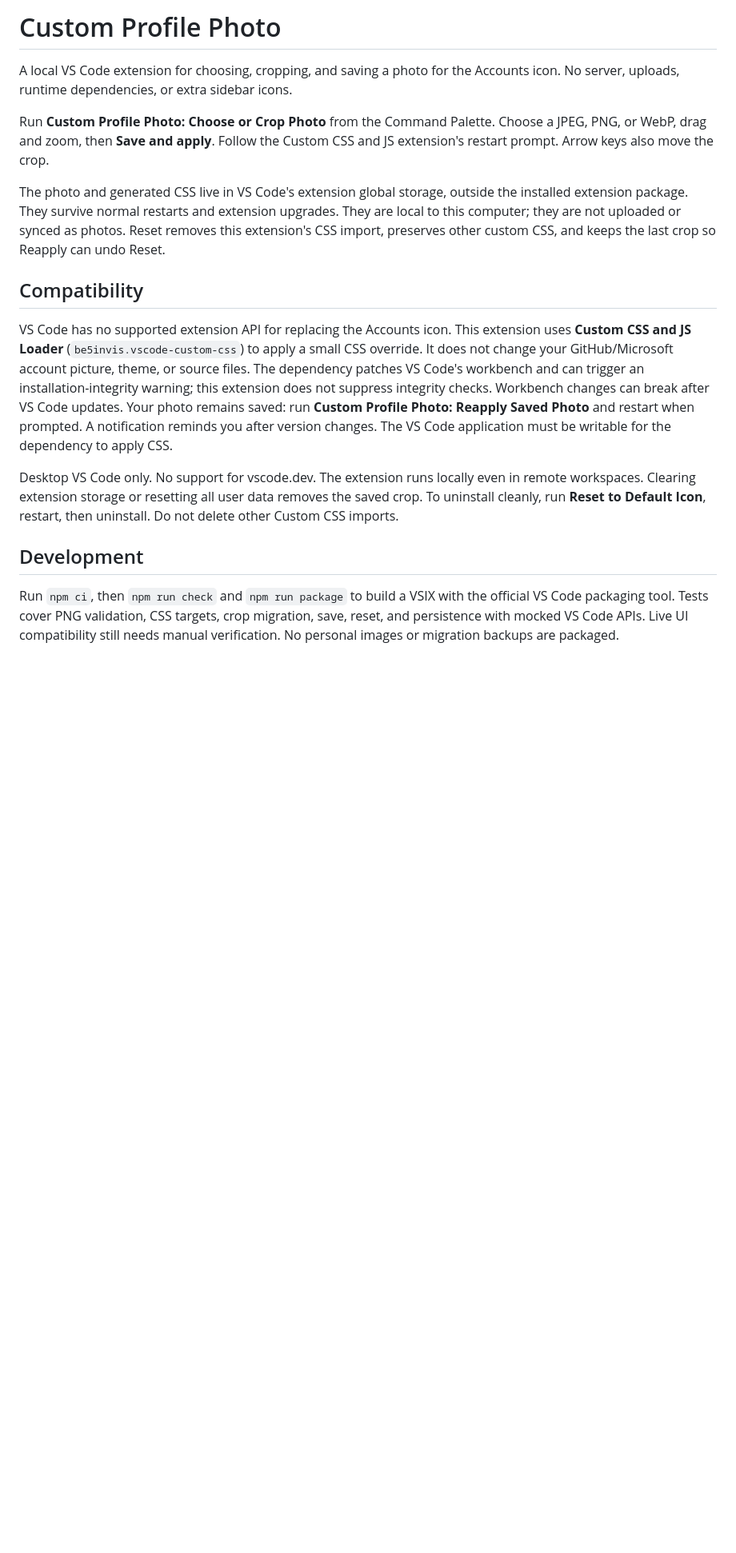
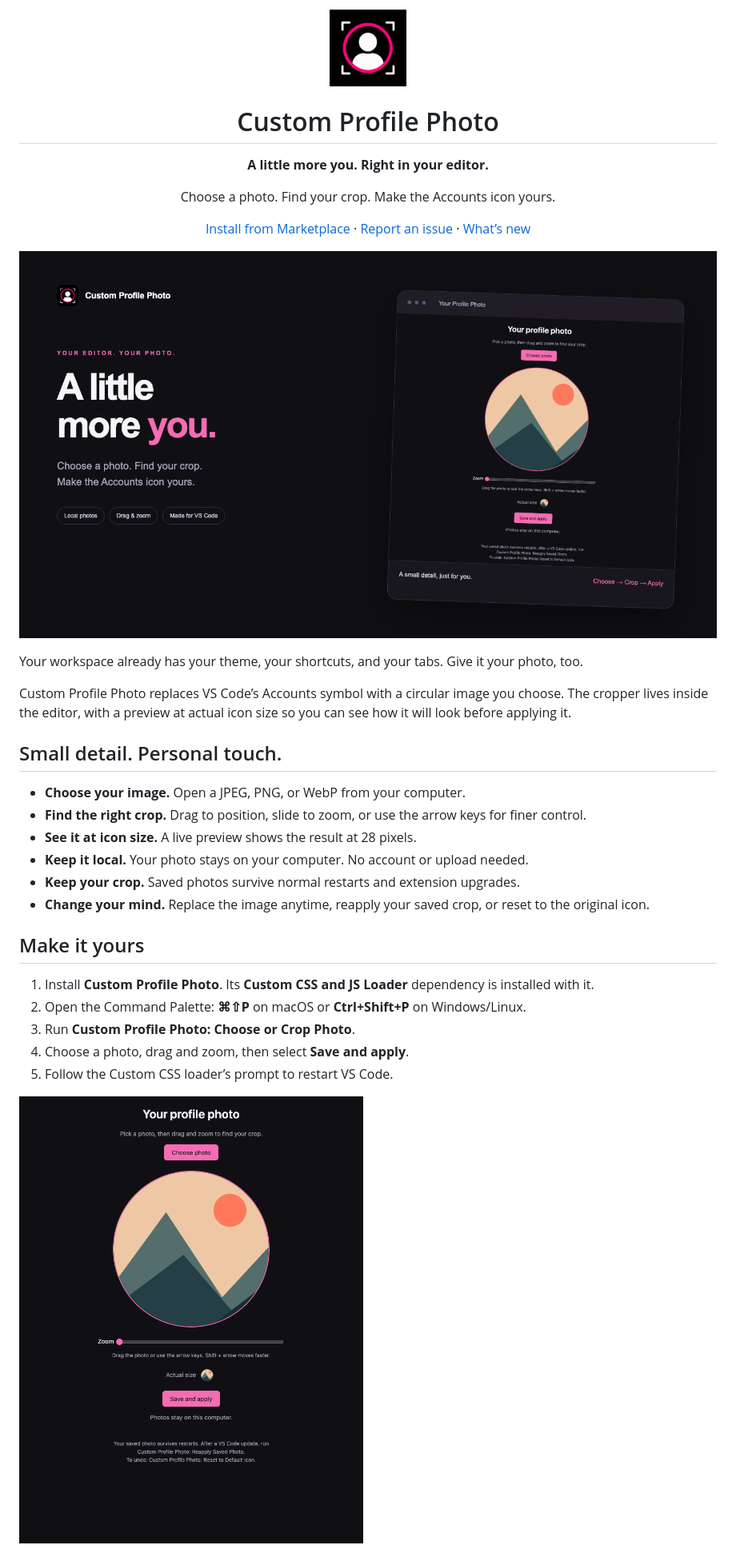
Before and after one commit to gmnothi/vscode-custom-profile-photo, a Markdown page: README.md, the part around one of its changes. Shown at 80% size. Rendered like a GitHub page; pictures changed too: assets/cropper.png (added), assets/hero.png (added), assets/icon.png (added); blank space fills up the shorter version.

Commit message:
Polish Marketplace listing with branding, previews, and release notes

```diff
--- a/README.md
+++ b/README.md
@@ -1,18 +1,37 @@
-# Custom Profile Photo
+<p align="center">
+  <img src="assets/icon.png" width="96" alt="Custom Profile Photo icon">
+</p>
+<h1 align="center">Custom Profile Photo</h1>
+<p align="center"><strong>A little more you. Right in your editor.</strong></p>
+<p align="center">Choose a photo. Find your crop. Make the Accounts icon yours.</p>
+<p align="center">
+  <a href="https://marketplace.visualstudio.com/items?itemName=GurmanOthi.custom-profile-photo">Install from Marketplace</a> ·
+  <a href="https://github.com/gmnothi/vscode-custom-profile-photo/issues">Report an issue</a> ·
+  <a href="CHANGELOG.md">What’s new</a>
+</p>
 
-A local VS Code extension for choosing, cropping, and saving a photo for the Accounts icon. No server, uploads, runtime dependencies, or extra sidebar icons.
+![Custom Profile Photo — choose, crop, make it yours](assets/hero.png)
 
-Run **Custom Profile Photo: Choose or Crop Photo** from the Command Palette. Choose a JPEG, PNG, or WebP, drag and zoom, then **Save and apply**. Follow the Custom CSS and JS extension's restart prompt. Arrow keys also move the crop.
+Your workspace already has your theme, your shortcuts, and your tabs. Give it your photo, too.
 
-The photo and generated CSS live in VS Code's extension global storage, outside the installed extension package. They survive normal restarts and extension upgrades. They are local to this computer; they are not uploaded or synced as photos. Reset removes this extension's CSS import, preserves other custom CSS, and keeps the last crop so Reapply can undo Reset.
+Custom Profile Photo replaces VS Code’s Accounts symbol with a circular image you choose. The cropper lives inside the editor, with a preview at actual icon size so you can see how it will look before applying it.
 
-## Compatibility
+## Small detail. Personal touch.
 
-VS Code has no supported extension API for replacing the Accounts icon. This extension uses **Custom CSS and JS Loader** (`be5invis.vscode-custom-css`) to apply a small CSS override. It does not change your GitHub/Microsoft account picture, theme, or source files. The dependency patches VS Code's workbench and can trigger an installation-integrity warning; this extension does not suppress integrity checks. Workbench changes can break after VS Code updates. Your photo remains saved: run **Custom Profile Photo: Reapply Saved Photo** and restart when prompted. A notification reminds you after version changes. The VS Code application must be writable for the dependency to apply CSS.
+- **Choose your image.** Open a JPEG, PNG, or WebP from your computer.
+- **Find the right crop.** Drag to position, slide to zoom, or use the arrow keys for finer control.
+- **See it at icon size.** A live preview shows the result at 28 pixels.
+- **Keep it local.** Your photo stays on your computer. No account or upload needed.
+- **Keep your crop.** Saved photos survive normal restarts and extension upgrades.
+- **Change your mind.** Replace the image anytime, reapply your saved crop, or reset to the original icon.
 
-Desktop VS Code only. No support for vscode.dev. The extension runs locally even in remote workspaces. Clearing extension storage or resetting all user data removes the saved crop. To uninstall cleanly, run **Reset to Default Icon**, restart, then uninstall. Do not delete other Custom CSS imports.
+## Make it yours
 
-## Development
+1. Install **Custom Profile Photo**. Its **Custom CSS and JS Loader** dependency is installed with it.
+2. Open the Command Palette: **⌘⇧P** on macOS or **Ctrl+Shift+P** on Windows/Linux.
+3. Run **Custom Profile Photo: Choose or Crop Photo**.
+4. Choose a photo, drag and zoom, then select **Save and apply**.
+5. Follow the Custom CSS loader’s prompt to restart VS Code.
 
-Run `npm ci`, then `npm run check` and `npm run package` to build a VSIX with the official VS Code packaging tool. Tests cover PNG validation, CSS targets, crop migration, save, reset, and persistence with mocked VS Code APIs. Live UI compatibility still needs manual verification. No personal images or migration backups are packaged.
+![The cropper with a neutral landscape illustration](assets/cropper.png)
 
```
Also changed, not shown: other parts of README.md (+42 -1 lines), CHANGELOG.md (added, +17 -0 lines), PUBLISHING.md (+1 -1 lines), 5 other files.
